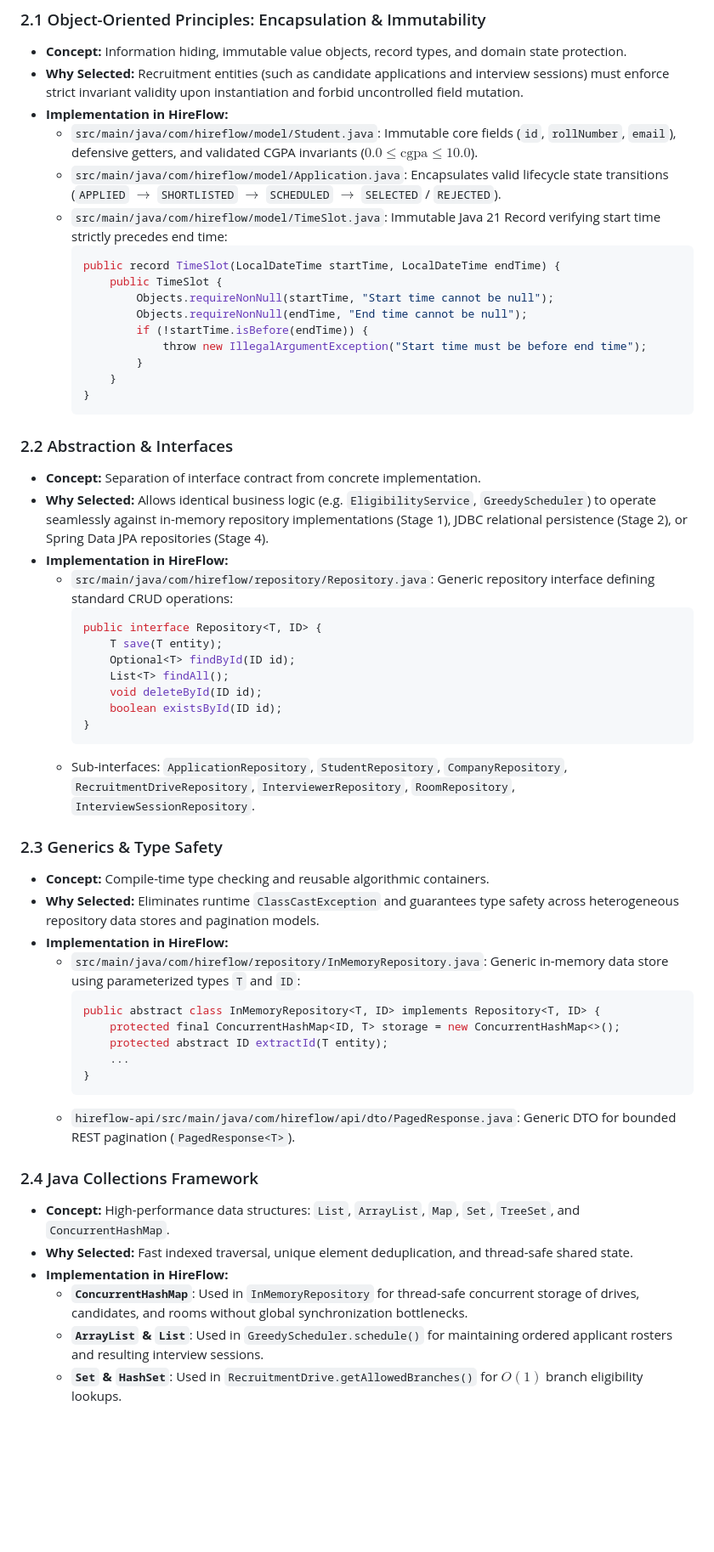
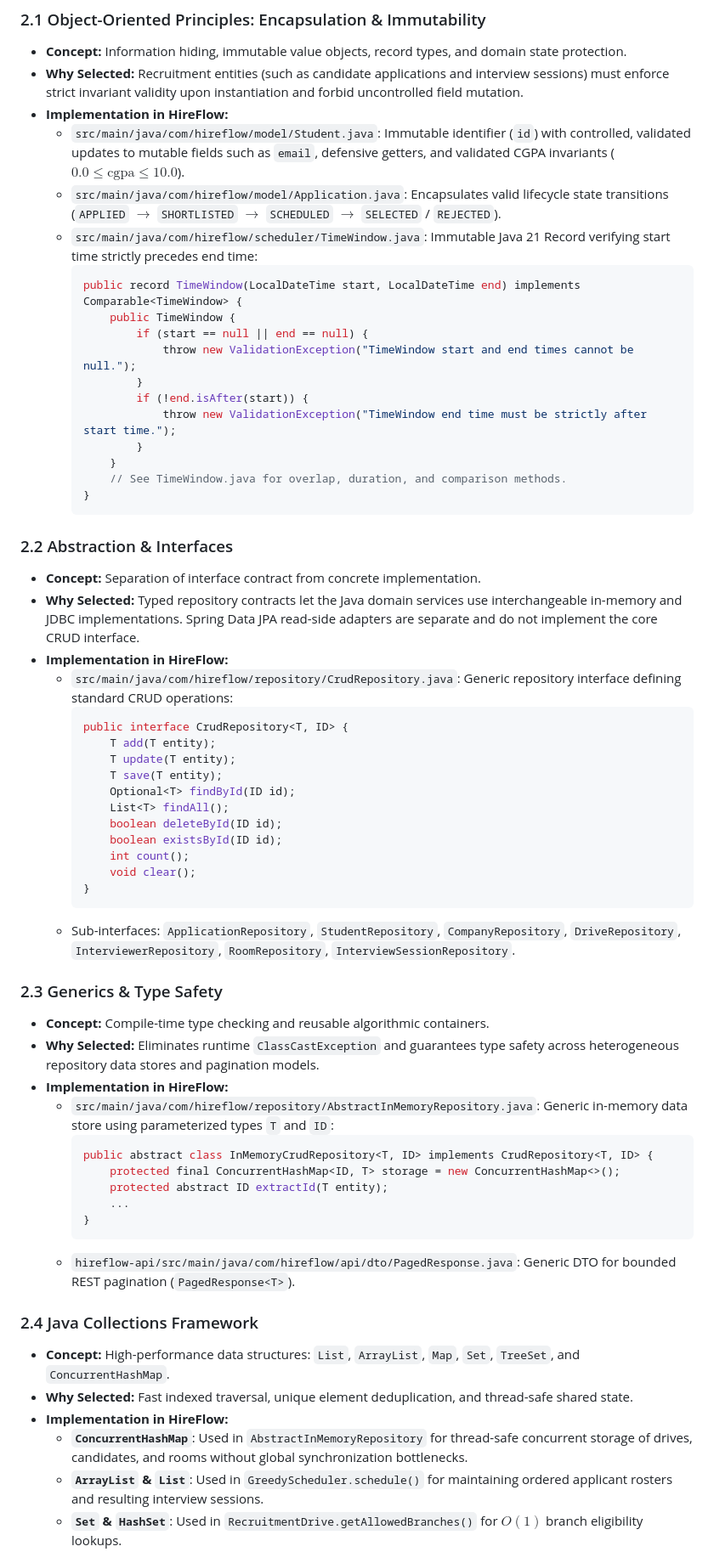
Before and after one commit to XrystalAbyss/hireflow, a Markdown page: docs/academic/HIREFLOW-ADVANCED-JAVA-CONCEPT-MAPPING.md, the part around one of its changes. Shown at 85% size. GitHub-like rendering; blank space fills up the shorter version.

Commit message:
docs(academic): correct source references and safeguard demonstration instructions

````diff
--- a/docs/academic/HIREFLOW-ADVANCED-JAVA-CONCEPT-MAPPING.md
+++ b/docs/academic/HIREFLOW-ADVANCED-JAVA-CONCEPT-MAPPING.md
@@ -22,44 +22,50 @@ This document establishes 1-to-1 traceability between theoretical Advanced Java
 - **Concept:** Information hiding, immutable value objects, record types, and domain state protection.
 - **Why Selected:** Recruitment entities (such as candidate applications and interview sessions) must enforce strict invariant validity upon instantiation and forbid uncontrolled field mutation.
 - **Implementation in HireFlow:**
-  - `src/main/java/com/hireflow/model/Student.java`: Immutable core fields (`id`, `rollNumber`, `email`), defensive getters, and validated CGPA invariants ($0.0 \le \text{cgpa} \le 10.0$).
+  - `src/main/java/com/hireflow/model/Student.java`: Immutable identifier (`id`) with controlled, validated updates to mutable fields such as `email`, defensive getters, and validated CGPA invariants ($0.0 \le \text{cgpa} \le 10.0$).
   - `src/main/java/com/hireflow/model/Application.java`: Encapsulates valid lifecycle state transitions (`APPLIED` $\rightarrow$ `SHORTLISTED` $\rightarrow$ `SCHEDULED` $\rightarrow$ `SELECTED` / `REJECTED`).
-  - `src/main/java/com/hireflow/model/TimeSlot.java`: Immutable Java 21 Record verifying start time strictly precedes end time:
+  - `src/main/java/com/hireflow/scheduler/TimeWindow.java`: Immutable Java 21 Record verifying start time strictly precedes end time:
     ```java
-    public record TimeSlot(LocalDateTime startTime, LocalDateTime endTime) {
-        public TimeSlot {
-            Objects.requireNonNull(startTime, "Start time cannot be null");
-            Objects.requireNonNull(endTime, "End time cannot be null");
-            if (!startTime.isBefore(endTime)) {
-                throw new IllegalArgumentException("Start time must be before end time");
+    public record TimeWindow(LocalDateTime start, LocalDateTime end) implements Comparable<TimeWindow> {
+        public TimeWindow {
+            if (start == null || end == null) {
+                throw new ValidationException("TimeWindow start and end times cannot be null.");
+            }
+            if (!end.isAfter(start)) {
+                throw new ValidationException("TimeWindow end time must be strictly after start time.");
             }
         }
+        // See TimeWindow.java for overlap, duration, and comparison methods.
     }
     ```
 
 ### 2.2 Abstraction & Interfaces
 - **Concept:** Separation of interface contract from concrete implementation.
-- **Why Selected:** Allows identical business logic (e.g. `EligibilityService`, `GreedyScheduler`) to operate seamlessly against in-memory repository implementations (Stage 1), JDBC relational persistence (Stage 2), or Spring Data JPA repositories (Stage 4).
+- **Why Selected:** Typed repository contracts let the Java domain services use interchangeable in-memory and JDBC implementations. Spring Data JPA read-side adapters are separate and do not implement the core CRUD interface.
 - **Implementation in HireFlow:**
-  - `src/main/java/com/hireflow/repository/Repository.java`: Generic repository interface defining standard CRUD operations:
+  - `src/main/java/com/hireflow/repository/CrudRepository.java`: Generic repository interface defining standard CRUD operations:
     ```java
-    public interface Repository<T, ID> {
+    public interface CrudRepository<T, ID> {
+        T add(T entity);
+        T update(T entity);
         T save(T entity);
         Optional<T> findById(ID id);
         List<T> findAll();
-        void deleteById(ID id);
+        boolean deleteById(ID id);
         boolean existsById(ID id);
+        int count();
+        void clear();
     }
     ```
-  - Sub-interfaces: `ApplicationRepository`, `StudentRepository`, `CompanyRepository`, `RecruitmentDriveRepository`, `InterviewerRepository`, `RoomRepository`, `InterviewSessionRepository`.
+  - Sub-interfaces: `ApplicationRepository`, `StudentRepository`, `CompanyRepository`, `DriveRepository`, `InterviewerRepository`, `RoomRepository`, `InterviewSessionRepository`.
 
 ### 2.3 Generics & Type Safety
 - **Concept:** Compile-time type checking and reusable algorithmic containers.
 - **Why Selected:** Eliminates runtime `ClassCastException` and guarantees type safety across heterogeneous repository data stores and pagination models.
 - **Implementation in HireFlow:**
-  - `src/main/java/com/hireflow/repository/InMemoryRepository.java`: Generic in-memory data store using parameterized types `T` and `ID`:
+  - `src/main/java/com/hireflow/repository/AbstractInMemoryRepository.java`: Generic in-memory data store using parameterized types `T` and `ID`:
     ```java
-    public abstract class InMemoryRepository<T, ID> implements Repository<T, ID> {
+    public abstract class InMemoryCrudRepository<T, ID> implements CrudRepository<T, ID> {
         protected final ConcurrentHashMap<ID, T> storage = new ConcurrentHashMap<>();
         protected abstract ID extractId(T entity);
         ...
@@ -71,6 +77,6 @@ This document establishes 1-to-1 traceability between theoretical Advanced Java
 - **Concept:** High-performance data structures: `List`, `ArrayList`, `Map`, `Set`, `TreeSet`, and `ConcurrentHashMap`.
 - **Why Selected:** Fast indexed traversal, unique element deduplication, and thread-safe shared state.
 - **Implementation in HireFlow:**
-  - **`ConcurrentHashMap`**: Used in `InMemoryRepository` for thread-safe concurrent storage of drives, candidates, and rooms without global synchronization bottlenecks.
+  - **`ConcurrentHashMap`**: Used in `AbstractInMemoryRepository` for thread-safe concurrent storage of drives, candidates, and rooms without global synchronization bottlenecks.
   - **`ArrayList` & `List`**: Used in `GreedyScheduler.schedule()` for maintaining ordered applicant rosters and resulting interview sessions.
   - **`Set` & `HashSet`**: Used in `RecruitmentDrive.getAllowedBranches()` for $O(1)$ branch eligibility lookups.
````
Also changed, not shown: other parts of docs/academic/HIREFLOW-ADVANCED-JAVA-CONCEPT-MAPPING.md (+7 -2 lines).
